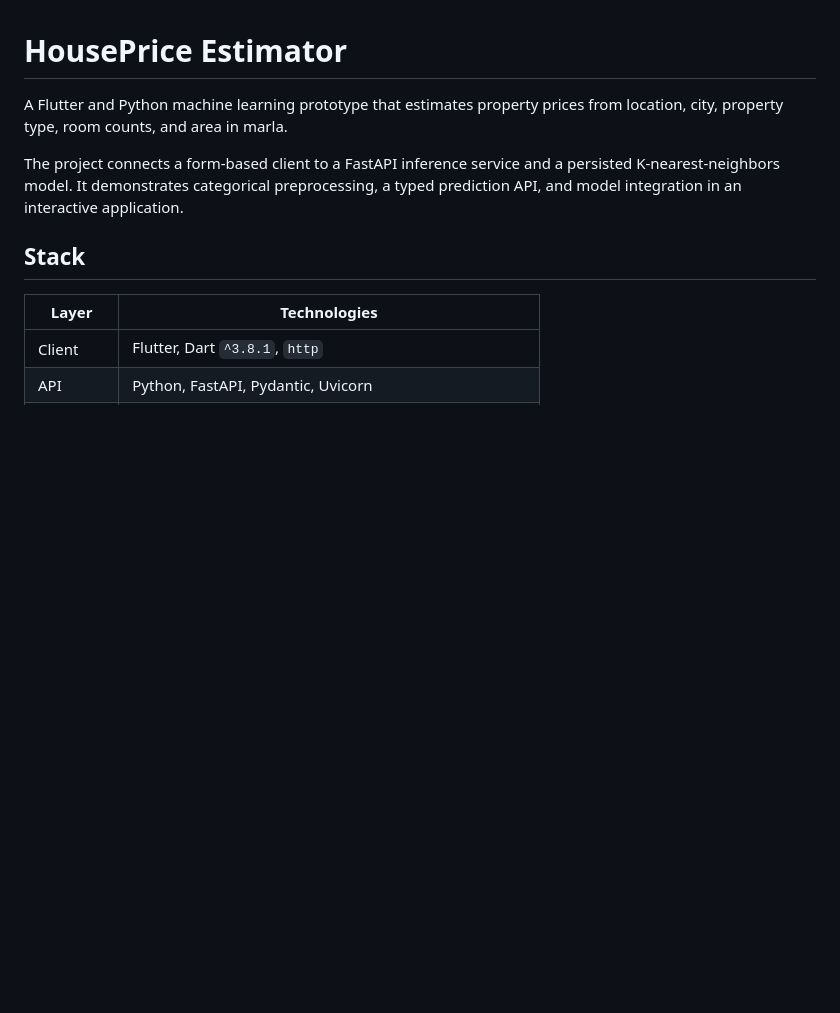
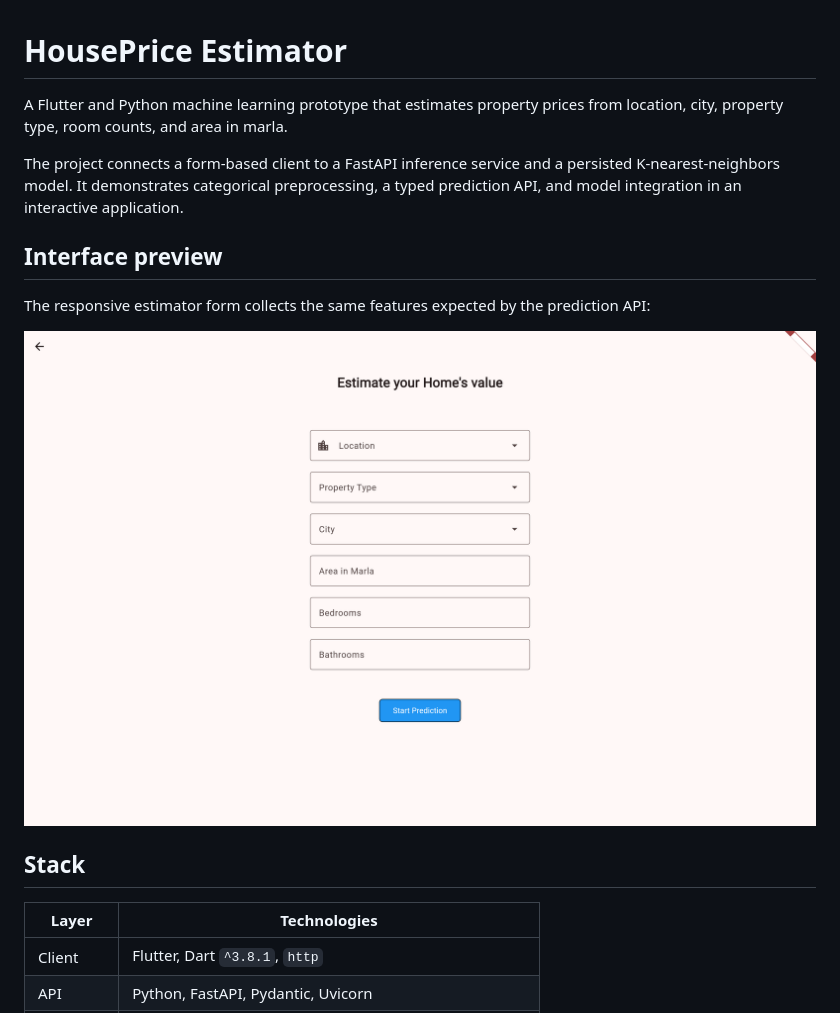
Before and after one commit to Abdul-Hadi-Jalil/HousePrice-Estimator, a Markdown page: README.md, the part around the change. Drawn GitHub-style; pictures changed too: docs/images/estimator-form.png (added); blank space fills up the shorter version.

Commit message:
Add interface preview to project documentation
Add verified interface screenshots to the README to showcase the product experience.

```diff
--- a/README.md
+++ b/README.md
@@ -3,6 +3,12 @@
 A Flutter and Python machine learning prototype that estimates property prices from location, city, property type, room counts, and area in marla.
 
 The project connects a form-based client to a FastAPI inference service and a persisted K-nearest-neighbors model. It demonstrates categorical preprocessing, a typed prediction API, and model integration in an interactive application.
+
+## Interface preview
+
+The responsive estimator form collects the same features expected by the prediction API:
+
+![HousePrice Estimator property input form](docs/images/estimator-form.png)
 
 ## Stack
 
```
